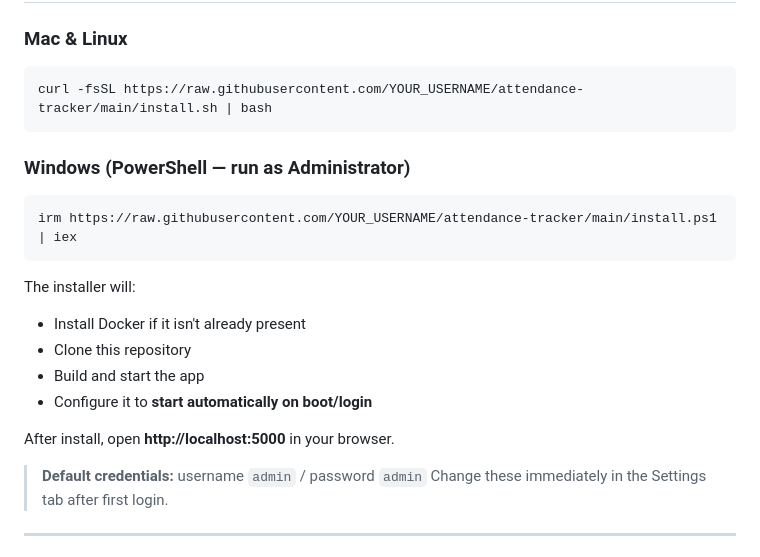
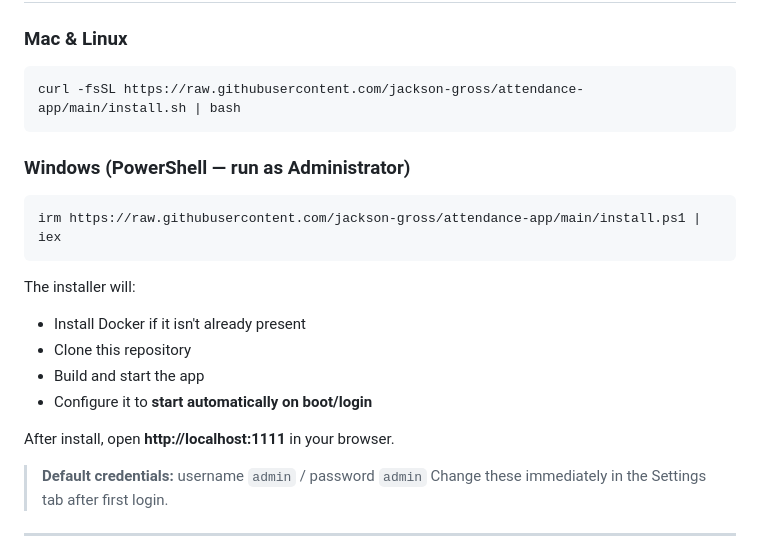
Before and after one commit to jackson-gross/attendance-app, a Markdown page: README.md, the part around the change. Rendered like a GitHub page.

Commit message:
Update installation script URLs and default port
Updated installation scripts and default port in README.

````diff
--- a/README.md
+++ b/README.md
@@ -8,12 +8,12 @@ A self-hosted attendance web app that runs in Docker. Manage a people database,
 
 ### Mac & Linux
 ```bash
-curl -fsSL https://raw.githubusercontent.com/YOUR_USERNAME/attendance-tracker/main/install.sh | bash
+curl -fsSL https://raw.githubusercontent.com/jackson-gross/attendance-app/main/install.sh | bash
 ```
 
 ### Windows (PowerShell — run as Administrator)
 ```powershell
-irm https://raw.githubusercontent.com/YOUR_USERNAME/attendance-tracker/main/install.ps1 | iex
+irm https://raw.githubusercontent.com/jackson-gross/attendance-app/main/install.ps1 | iex
 ```
 
 The installer will:
@@ -22,7 +22,7 @@ The installer will:
 - Build and start the app
 - Configure it to **start automatically on boot/login**
 
-After install, open **http://localhost:5000** in your browser.
+After install, open **http://localhost:1111** in your browser.
 
 > **Default credentials:** username `admin` / password `admin`
 > Change these immediately in the Settings tab after first login.
````
